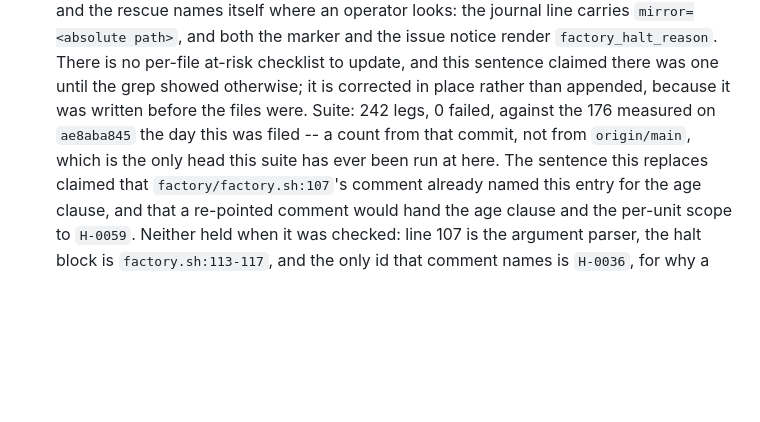
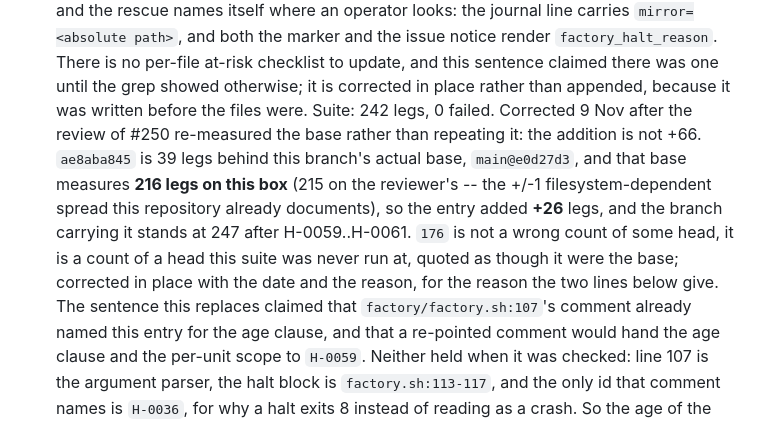
Before and after one commit to vicowa-botworks/parental-lockout, a Markdown page: factory/DECISIONS.md, the part around the change. GitHub-like rendering; blank space fills up the shorter version.

Commit message:
docs(decisions): H-0058 quoted a base leg count from a head the suite was never run at
The entry's arithmetic is what people quote, and it was wrong: 176 @ ae8aba845
is 39 legs behind this branch's real base, main@e0d27d3, which measures 216
here (215 on the reviewer's box). So the addition is +26, not +66. Corrected in
place, dated, with both boxes' numbers and why the old figure is not merely a
different head's count.

Decision: H-0058

```diff
--- a/factory/DECISIONS.md
+++ b/factory/DECISIONS.md
@@ -1173,8 +1173,13 @@ means `H-0013` here. Nothing was renumbered out of existence; the numbers moved
   both the marker and the issue notice render `factory_halt_reason`. There is no per-file at-risk
   checklist to update, and this sentence claimed there was one until the grep showed otherwise; it is
   corrected in place rather than appended, because it was written before the files were. Suite: 242
-  legs, 0 failed, against the 176 measured on `ae8aba845` the day this was filed -- a count from that
-   commit, not from `origin/main`, which is the only head this suite has ever been run at here. The
+  legs, 0 failed. Corrected 9 Nov after the review of #250 re-measured the base rather than repeating it: the
+   addition is not +66. `ae8aba845` is 39 legs behind this branch's actual base, `main@e0d27d3`, and that
+   base measures **216 legs on this box** (215 on the reviewer's -- the +/-1 filesystem-dependent spread
+   this repository already documents), so the entry added **+26** legs, and the branch carrying it stands
+   at 247 after H-0059..H-0061. `176` is not a wrong count of some head, it is a count of a head this
+   suite was never run at, quoted as though it were the base; corrected in place with the date and the
+   reason, for the reason the two lines below give. The
    sentence this replaces claimed that `factory/factory.sh:107`'s comment already named this entry for
    the age clause, and that a re-pointed comment would hand the age clause and the per-unit scope to
    `H-0059`. Neither held when it was checked: line 107 is the argument parser, the halt block is
```
